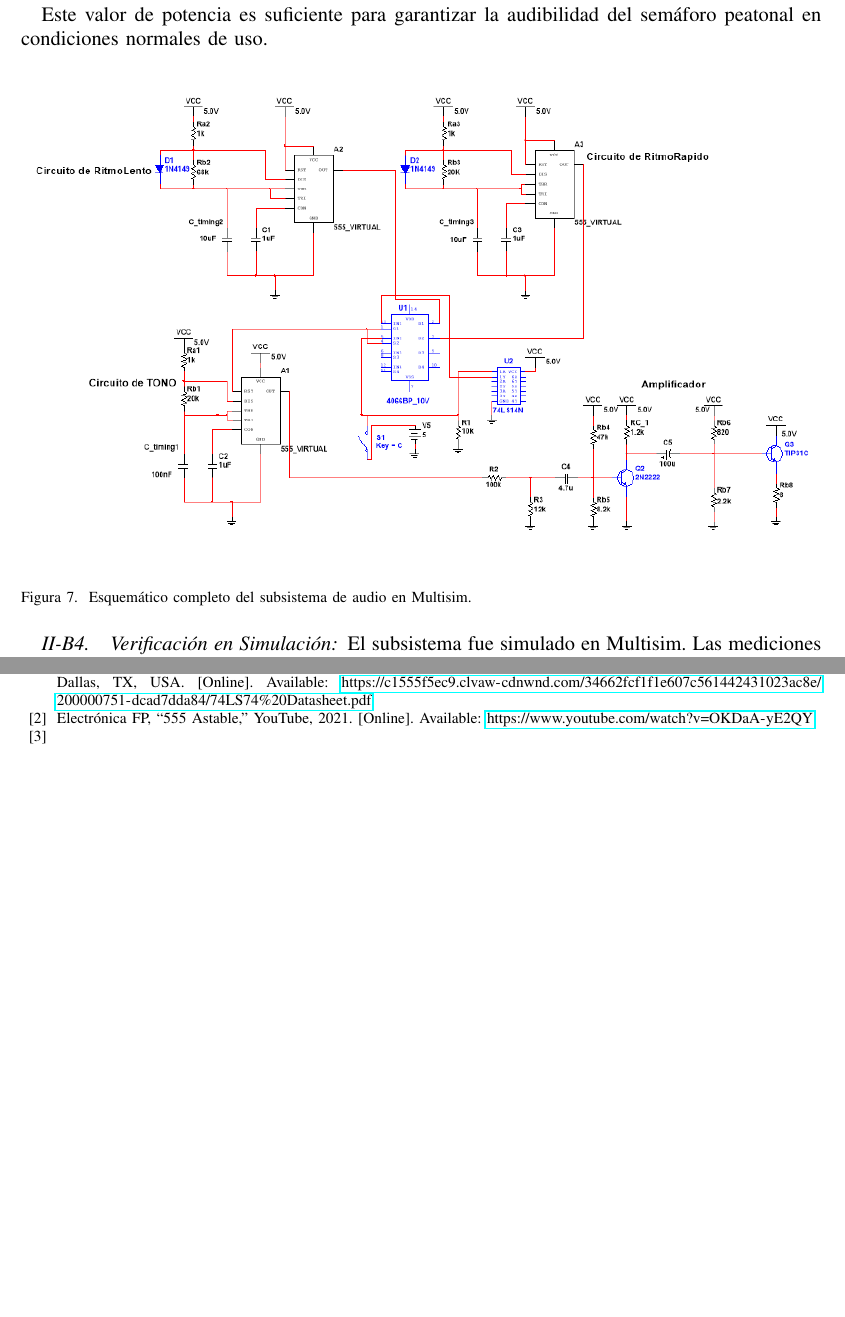
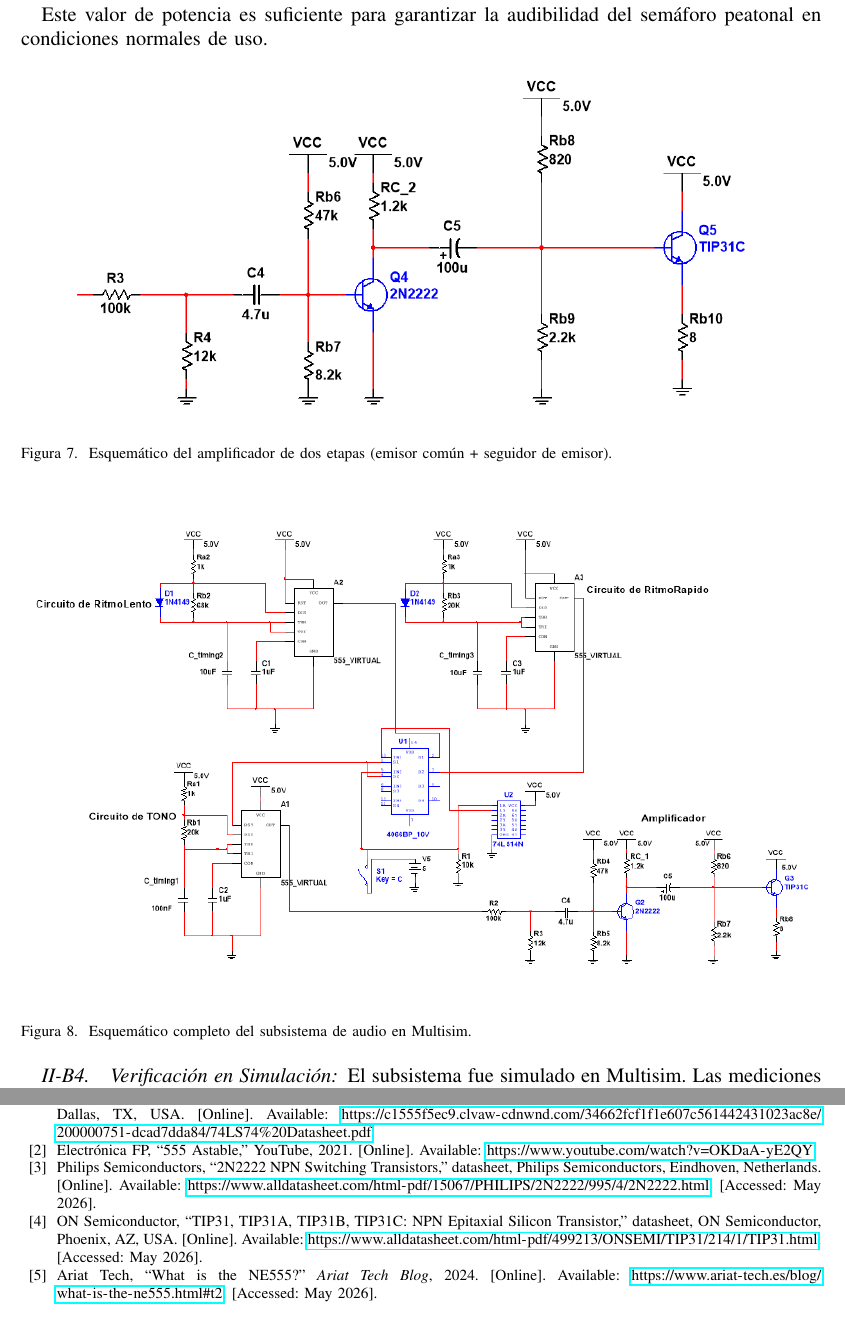
Before and after one commit to jwoc101/Semaforo-Vehicular-y-Peatonal, a LaTeX paper (Informe_Diseño/Informe_Diseño1.tex): two parts of pages 10 and 11 of 11, joined at a grey line, cut so that both start at the same text, the shorter picture padded with empty space. Compiled offline with pdfLaTeX.

Commit message:
Agregar subsistema de audio al informe: circuitos 555, amplificador, figuras y referencias IEEE

```diff
--- a/Informe_Diseño/Informe_Diseño1.tex
+++ b/Informe_Diseño/Informe_Diseño1.tex
@@ -410,6 +410,13 @@ Con $V_B = 2{,}5\,\text{V}$, la corriente y potencia entregadas al parlante resu
 \end{align}
 
 Este valor de potencia es suficiente para garantizar la audibilidad del semáforo peatonal en condiciones normales de uso.
+
+\begin{figure}[H]
+    \centering
+    \includegraphics[width=0.85\textwidth]{fig/Amplificador_Audio.png}
+    \caption{Esquemático del amplificador de dos etapas (emisor común + seguidor de emisor).}
+    \label{fig:amplificador}
+\end{figure}
 
 \begin{figure}[H]
     \centering
@@ -477,8 +484,14 @@ Al activar la señal de \textit{últimos 5~s} mediante el switch manual que simu
 Texas Instruments, ``SN74LS74A Dual D-Type Positive-Edge-Triggered Flip-Flops With Preset and Clear Datasheet,'' Dallas, TX, USA. [Online]. Available: \url{https://c1555f5ec9.clvaw-cdnwnd.com/34662fcf1f1e607c561442431023ac8e/200000751-dcad7dda84/74LS74%20Datasheet.pdf}
 \bibitem{electronicafp}
 Electrónica FP, ``555 Astable,'' YouTube, 2021. [Online]. Available: \url{https://www.youtube.com/watch?v=OKDaA-yE2QY}
-\bibitem{fulano}
+\bibitem{2n2222ds}
+Philips Semiconductors, ``2N2222 NPN Switching Transistors,'' datasheet, Philips Semiconductors, Eindhoven, Netherlands. [Online]. Available: \url{https://www.alldatasheet.com/html-pdf/15067/PHILIPS/2N2222/995/4/2N2222.html}. [Accessed: May 2026].
 
+\bibitem{tip31ds}
+ON Semiconductor, ``TIP31, TIP31A, TIP31B, TIP31C: NPN Epitaxial Silicon Transistor,'' datasheet, ON Semiconductor, Phoenix, AZ, USA. [Online]. Available: \url{https://www.alldatasheet.com/html-pdf/499213/ONSEMI/TIP31/214/1/TIP31.html}. [Accessed: May 2026].
+
+\bibitem{ne555art}
+Ariat Tech, ``What is the NE555?'' \textit{Ariat Tech Blog}, 2024. [Online]. Available: \url{https://www.ariat-tech.es/blog/what-is-the-ne555.html#t2}. [Accessed: May 2026].
 
 \end{thebibliography}
 
```
Also changed, not shown: Informe_Diseño/fig/Amplificador_Audio.png (added), Informe_Diseño/Informe_Diseño1.tex (6 more changed lines).
